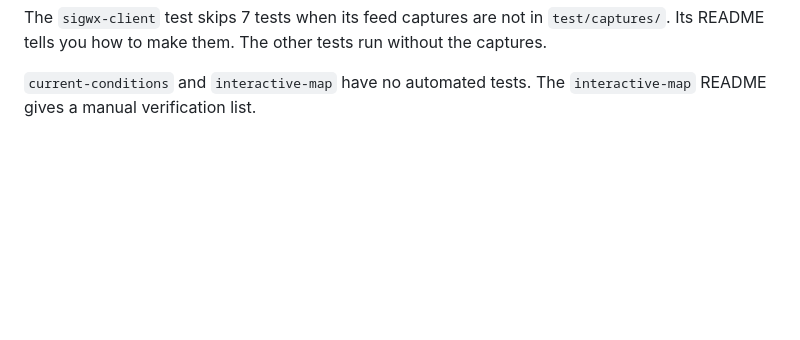
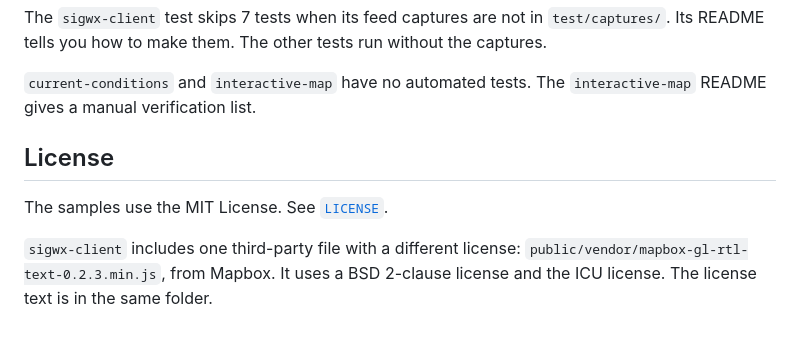
Before and after one commit to baronservices/baronweather-api-samples, a Markdown page: README.md, the part around the change. Rendered like a GitHub page; blank space fills up the shorter version.

Commit message:
Add a License section to the README

```diff
--- a/README.md
+++ b/README.md
@@ -85,3 +85,11 @@ README tells you how to make them. The other tests run without the captures.
 
 `current-conditions` and `interactive-map` have no automated tests. The `interactive-map`
 README gives a manual verification list.
+
+## License
+
+The samples use the MIT License. See [`LICENSE`](LICENSE).
+
+`sigwx-client` includes one third-party file with a different license:
+`public/vendor/mapbox-gl-rtl-text-0.2.3.min.js`, from Mapbox. It uses a BSD 2-clause license and
+the ICU license. The license text is in the same folder.
```
